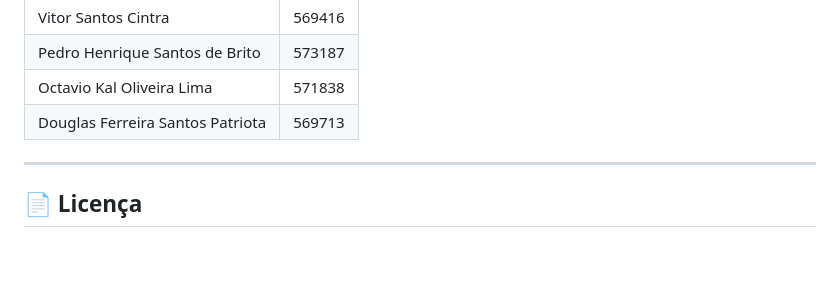
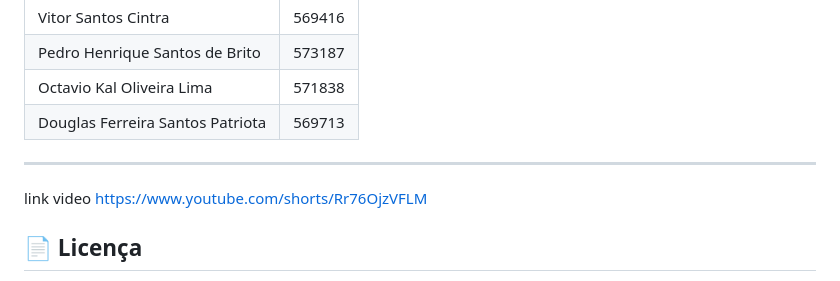
Before and after one commit to Pedro-Britoo/EDGE-COMPUTING, a Markdown page: 02-edge-computing/README.md, the part around the change. GitHub-like rendering; blank space fills up the shorter version.

```diff
--- a/02-edge-computing/README.md
+++ b/02-edge-computing/README.md
@@ -209,6 +209,8 @@ https://www.tinkercad.com/things/9Meog7P4z3i/editel?returnTo=%2Fdashboard
 
 ---
 
+link  video https://www.youtube.com/shorts/Rr76OjzVFLM
+
 ## 📄 Licença
 
 Projeto acadêmico desenvolvido para a disciplina **Edge Computing & Computer Systems – FIAP (GS 2026)**.
```
